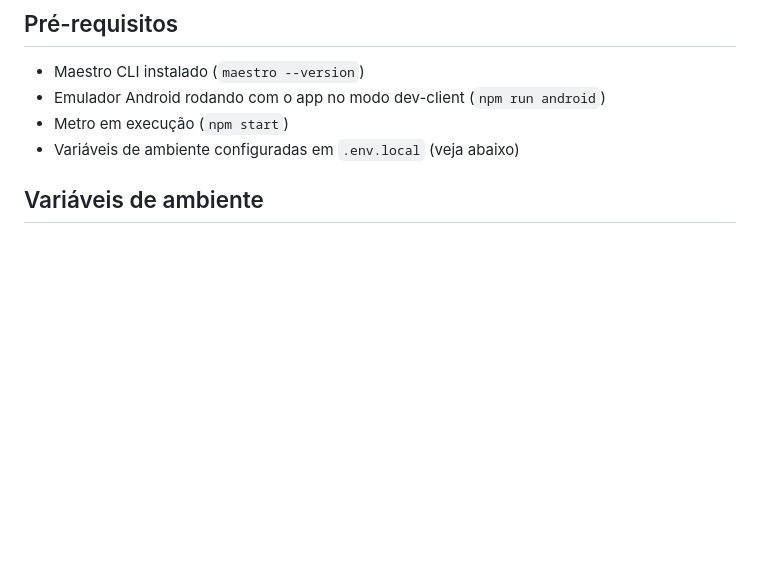
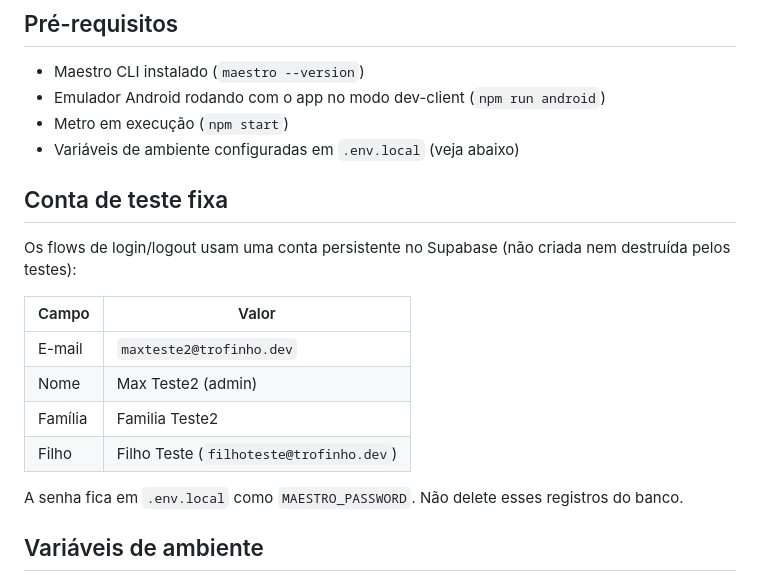
Before and after one commit to maxjuniorbr/trofinho, a Markdown page: .maestro/README.md, the part around one of its changes. Drawn GitHub-style; blank space fills up the shorter version.

Commit message:
docs: document fixed test account in maestro readme

```diff
--- a/.maestro/README.md
+++ b/.maestro/README.md
@@ -8,6 +8,19 @@ Testes E2E para fluxos críticos do Trofinho usando [Maestro](https://maestro.de
 - Emulador Android rodando com o app no modo dev-client (`npm run android`)
 - Metro em execução (`npm start`)
 - Variáveis de ambiente configuradas em `.env.local` (veja abaixo)
+
+## Conta de teste fixa
+
+Os flows de login/logout usam uma conta persistente no Supabase (não criada nem destruída pelos testes):
+
+| Campo      | Valor                        |
+|------------|------------------------------|
+| E-mail     | `maxteste2@trofinho.dev`     |
+| Nome       | Max Teste2 (admin)           |
+| Família    | Familia Teste2               |
+| Filho      | Filho Teste (`filhoteste@trofinho.dev`) |
+
+A senha fica em `.env.local` como `MAESTRO_PASSWORD`. Não delete esses registros do banco.
 
 ## Variáveis de ambiente
 
```
Also changed, not shown: other parts of .maestro/README.md (+6 -6 lines).
